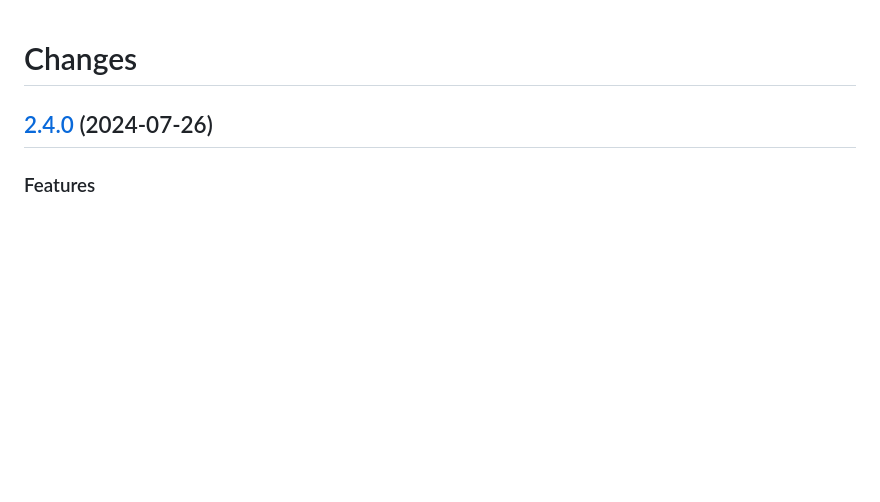
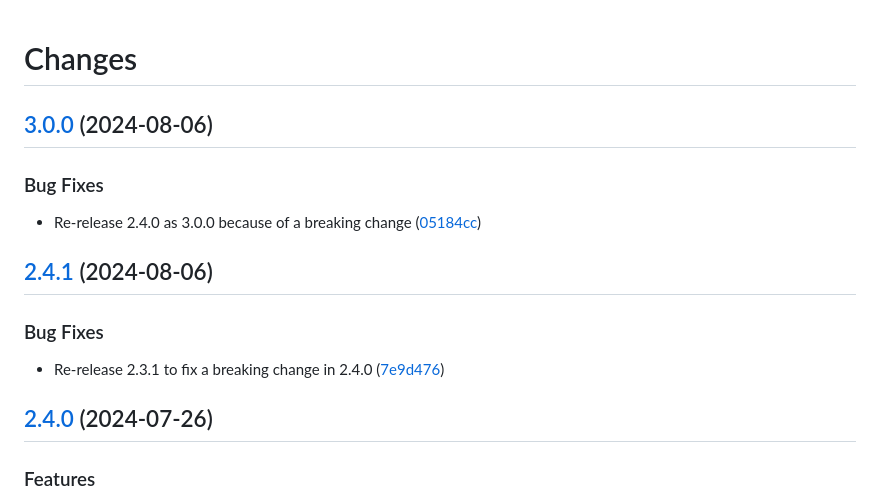
Before and after one commit to prantlf/requirejs-esm, a Markdown page: CHANGELOG.md, the part around the change. Drawn GitHub-style; blank space fills up the shorter version.

Commit message:
docs: Update changelog

```diff
--- a/CHANGELOG.md
+++ b/CHANGELOG.md
@@ -1,4 +1,16 @@
 # Changes
+
+## [3.0.0](https://github.com/prantlf/requirejs-esm/compare/v2.4.0...v3.0.0) (2024-08-06)
+
+### Bug Fixes
+
+* Re-release 2.4.0 as 3.0.0 because of a breaking change ([05184cc](https://github.com/prantlf/requirejs-esm/commit/05184ccafd41c4f50396adcbdc65125f3ad1e46a))
+
+## [2.4.1](https://github.com/prantlf/requirejs-esm/compare/v2.3.1...v2.4.1) (2024-08-06)
+
+### Bug Fixes
+
+* Re-release 2.3.1 to fix a breaking change in 2.4.0 ([7e9d476](https://github.com/prantlf/requirejs-esm/commit/7e9d47636a0aa11c39288e0ac7a7007dfbcc00a7))
 
 ## [2.4.0](https://github.com/prantlf/requirejs-esm/compare/v2.3.1...v2.4.0) (2024-07-26)
 
```
